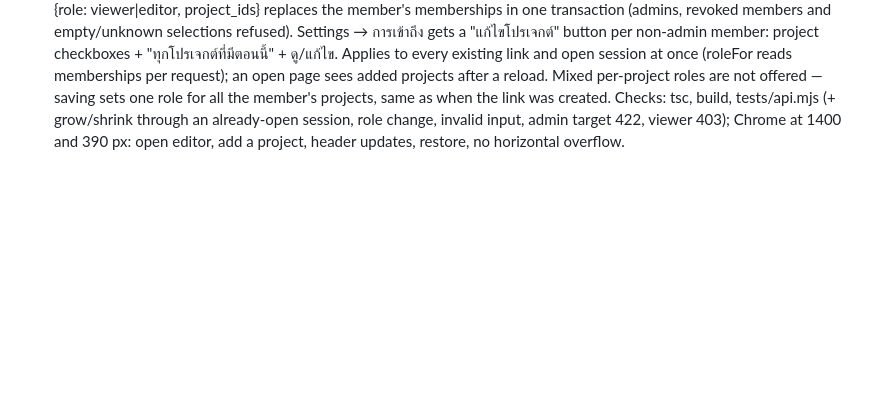
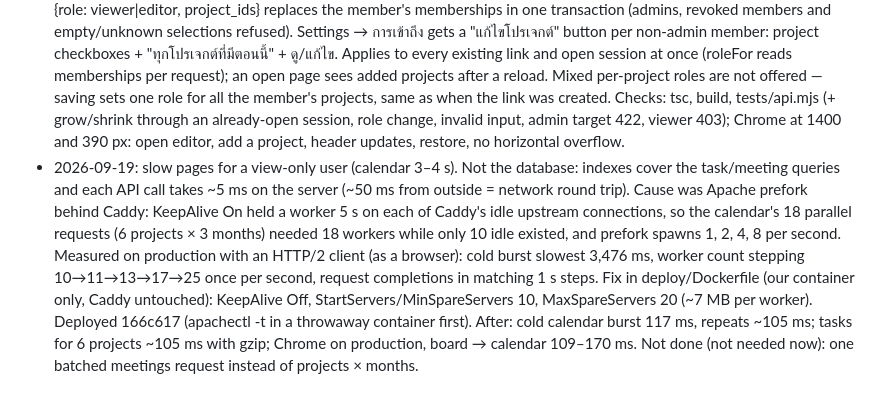
Before and after one commit to PonuoM/larksuite, a Markdown page: docs/WORKLOG.md, the part around the change. Rendered like a GitHub page; blank space fills up the shorter version.

Commit message:
docs(worklog): slow calendar traced to Apache keep-alive, fixed and deployed
Co-Authored-By: Claude Opus 5 (1M context) <noreply@anthropic.com>

```diff
--- a/docs/WORKLOG.md
+++ b/docs/WORKLOG.md
@@ -239,3 +239,4 @@ Deployed bbb627e (owner said go): backup workboard-2026-09-19.sql.gz, git archiv
 - 2026-09-19: overview dashboard motion — cards rise in with a stagger, numbers count up/glide, status bars/kind bars/donut grow from zero and glide on filter or week change, trend lines reveal left-to-right when the data changes, rows and schedule items cascade; all off under prefers-reduced-motion. Checked in Chrome (frames at 250 ms/350 ms and settled, filter change, 1600 and 375 px, no console errors). Deployed.
 - 2026-09-19: approver (view-only) task panel shows scope / criteria / blocked reason / evidence through FormattedReport instead of raw Markdown (## and - were visible), each in its own card. Checked in Chrome with a mocked approver session. Deployed.
 - 2026-09-19: edit a member's projects after the link was sent. Owner: new projects keep being added but old links could not get them. Access is stored per member (memberships), not per link, so a new endpoint POST /access/{id}/projects {role: viewer|editor, project_ids} replaces the member's memberships in one transaction (admins, revoked members and empty/unknown selections refused). Settings → การเข้าถึง gets a "แก้ไขโปรเจกต์" button per non-admin member: project checkboxes + "ทุกโปรเจกต์ที่มีตอนนี้" + ดู/แก้ไข. Applies to every existing link and open session at once (roleFor reads memberships per request); an open page sees added projects after a reload. Mixed per-project roles are not offered — saving sets one role for all the member's projects, same as when the link was created. Checks: tsc, build, tests/api.mjs (+ grow/shrink through an already-open session, role change, invalid input, admin target 422, viewer 403); Chrome at 1400 and 390 px: open editor, add a project, header updates, restore, no horizontal overflow.
+- 2026-09-19: slow pages for a view-only user (calendar 3–4 s). Not the database: indexes cover the task/meeting queries and each API call takes ~5 ms on the server (~50 ms from outside = network round trip). Cause was Apache prefork behind Caddy: KeepAlive On held a worker 5 s on each of Caddy's idle upstream connections, so the calendar's 18 parallel requests (6 projects × 3 months) needed 18 workers while only 10 idle existed, and prefork spawns 1, 2, 4, 8 per second. Measured on production with an HTTP/2 client (as a browser): cold burst slowest 3,476 ms, worker count stepping 10→11→13→17→25 once per second, request completions in matching 1 s steps. Fix in deploy/Dockerfile (our container only, Caddy untouched): KeepAlive Off, StartServers/MinSpareServers 10, MaxSpareServers 20 (~7 MB per worker). Deployed 166c617 (apachectl -t in a throwaway container first). After: cold calendar burst 117 ms, repeats ~105 ms; tasks for 6 projects ~105 ms with gzip; Chrome on production, board → calendar 109–170 ms. Not done (not needed now): one batched meetings request instead of projects × months.
```
